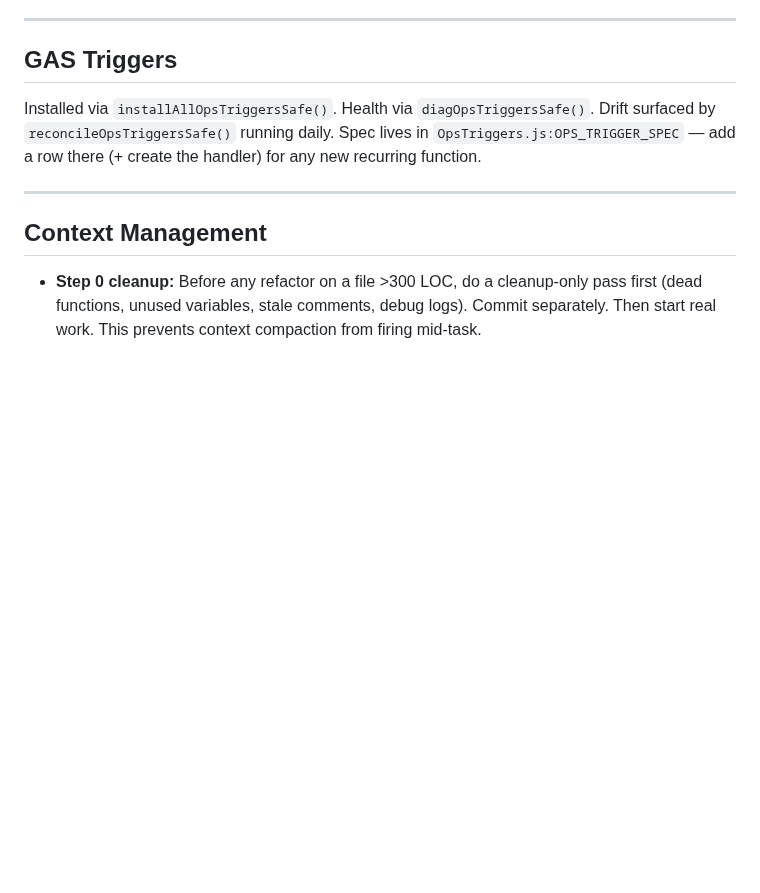
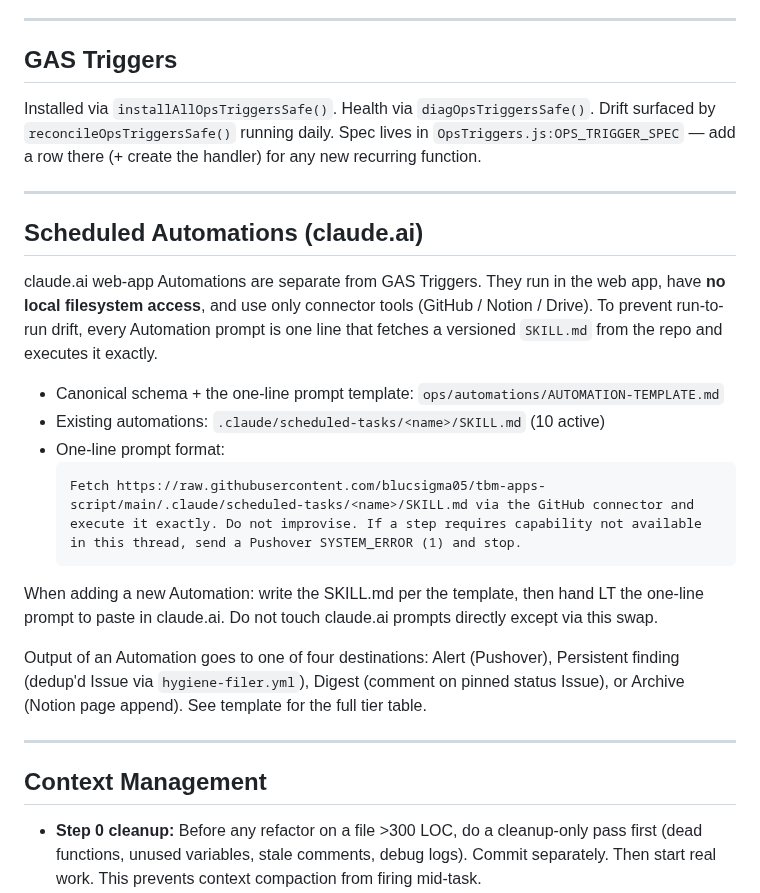
Before and after one commit to blucsigma05/tbm-apps-script, a Markdown page: CLAUDE.md, the part around the change. Drawn GitHub-style; blank space fills up the shorter version.

````diff
--- a/CLAUDE.md
+++ b/CLAUDE.md
@@ -715,6 +715,23 @@ Installed via `installAllOpsTriggersSafe()`. Health via `diagOpsTriggersSafe()`.
 
 ---
 
+## Scheduled Automations (claude.ai)
+
+claude.ai web-app Automations are separate from GAS Triggers. They run in the web app, have **no local filesystem access**, and use only connector tools (GitHub / Notion / Drive). To prevent run-to-run drift, every Automation prompt is one line that fetches a versioned `SKILL.md` from the repo and executes it exactly.
+
+- Canonical schema + the one-line prompt template: `ops/automations/AUTOMATION-TEMPLATE.md`
+- Existing automations: `.claude/scheduled-tasks/<name>/SKILL.md` (10 active)
+- One-line prompt format:
+  ```
+  Fetch https://raw.githubusercontent.com/blucsigma05/tbm-apps-script/main/.claude/scheduled-tasks/<name>/SKILL.md via the GitHub connector and execute it exactly. Do not improvise. If a step requires capability not available in this thread, send a Pushover SYSTEM_ERROR (1) and stop.
+  ```
+
+When adding a new Automation: write the SKILL.md per the template, then hand LT the one-line prompt to paste in claude.ai. Do not touch claude.ai prompts directly except via this swap.
+
+Output of an Automation goes to one of four destinations: Alert (Pushover), Persistent finding (dedup'd Issue via `hygiene-filer.yml`), Digest (comment on pinned status Issue), or Archive (Notion page append). See template for the full tier table.
+
+---
+
 ## Context Management
 
 - **Step 0 cleanup:** Before any refactor on a file >300 LOC, do a cleanup-only pass first (dead functions, unused variables, stale comments, debug logs). Commit separately. Then start real work. This prevents context compaction from firing mid-task.
````
Also changed, not shown: ops/automations/AUTOMATION-TEMPLATE.md (added, +108 -0 lines), ops/automations/CLAUDE-AI-PROMPTS.md (added, +87 -0 lines).
